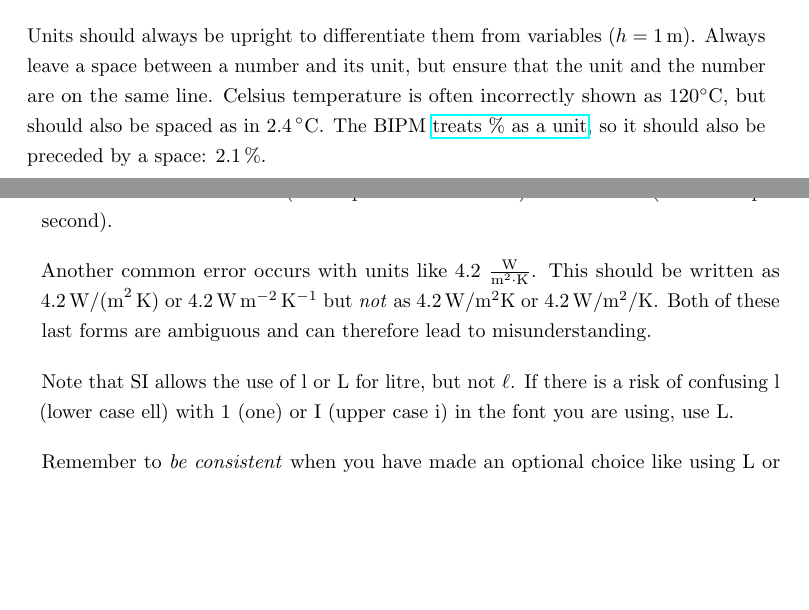
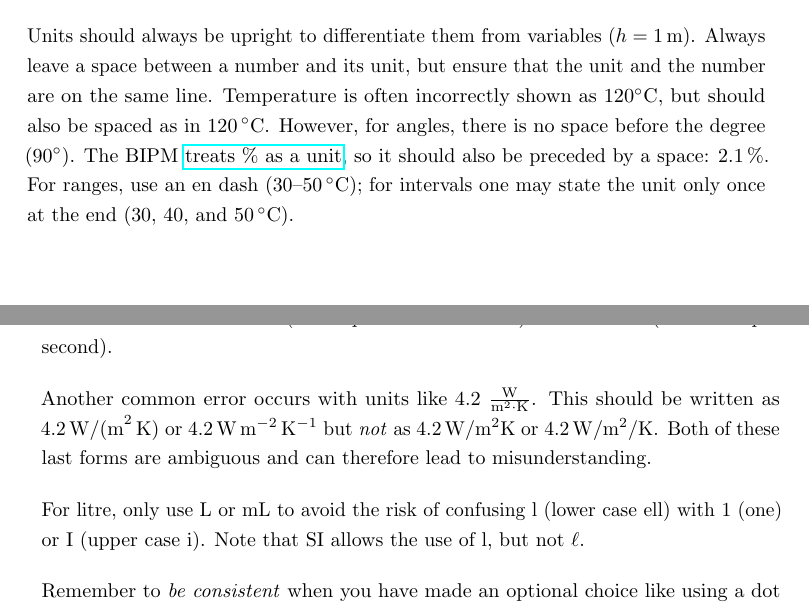
Before and after one commit to ChemEngUP/techreports, a LaTeX document (guide_to_writing_techreports.tex): two parts of pages 10 and 11 of 36, joined at a grey line, cut so that both start at the same text, the shorter picture padded with empty space. Compiled offline with pdfLaTeX.

Commit message:
Update Section 3.5 with unit ranges. Enforce L

```diff
--- a/guide_to_writing_techreports.tex
+++ b/guide_to_writing_techreports.tex
@@ -282,7 +282,7 @@ For more information on the use of SI units see the BIPM website at \url{http://
 Units should always be upright to differentiate them from variables ($h = \SI{1}{\meter}$).
 Always leave a space between a number and its
 unit, but ensure that the unit and the number are on the same line.
-Celsius temperature is
+Temperature is
 often incorrectly shown as 120\si{\celsius}, but should also be spaced
-as in \SI{2.4}{\celsius}.  The BIPM \href{https://www.bipm.org/en/publications/si-brochure/section5-3-7.html}{treats \% as a unit}, so it should also be preceded by a space: \SI{2.1}{\%}.
+as in \SI{120}{\celsius}. However, for angles, there is no space before the degree (90\si{\degree}). The BIPM \href{https://www.bipm.org/en/publications/si-brochure/section5-3-7.html}{treats \% as a unit}, so it should also be preceded by a space: \SI{2.1}{\%}. For ranges, use an en dash (30--\SI{50}{\celsius}); for intervals one may state the unit only once at the end (30, 40, and \SI{50}{\celsius}).
 
@@ -299,10 +299,9 @@ This should be written as \SI{4.2}{W/(m^2.K)} or
 but \emph{not} as \SI{4.2}{W/m^2K} or \SI{4.2}{W/m^2/K}.
 Both of these last forms are ambiguous and can therefore lead to misunderstanding.
 
-Note that SI allows the use of l or L for litre, but not $\ell$.
-If there is a risk of confusing l (lower case ell) with 1 (one) or I (upper case i) in the font you are using, use L.
+For litre, only use L or mL to avoid the risk of confusing l (lower case ell) with 1 (one) or I (upper case i). Note that SI allows the use of l, but not $\ell$.
 
-Remember to \emph{be consistent} when you have made an optional choice like using L or using a dot instead of a space for multiplication.
+Remember to \emph{be consistent} when you have made an optional choice like using a dot instead of a space for multiplication.
 
 \subsection{Date and time}
 Dates and times should conform to ISO standard 8601~\citep{isodates}.
```
Also changed, not shown: guide_to_writing_techreports.tex (2 more changed lines).
